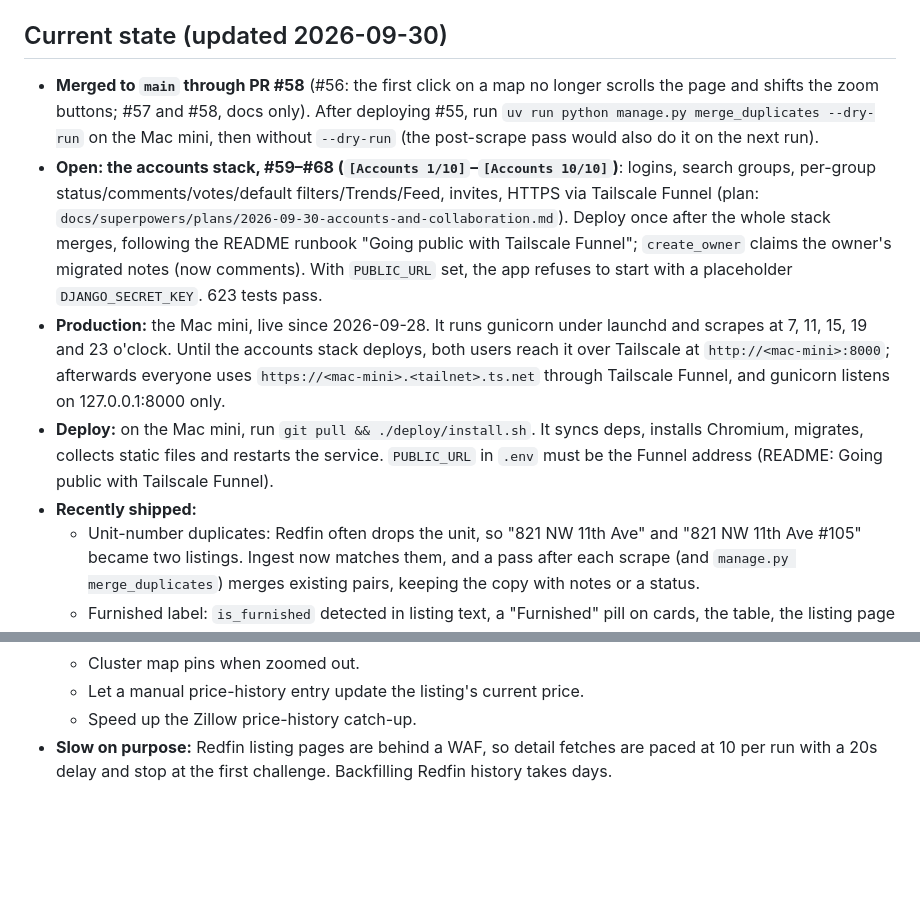
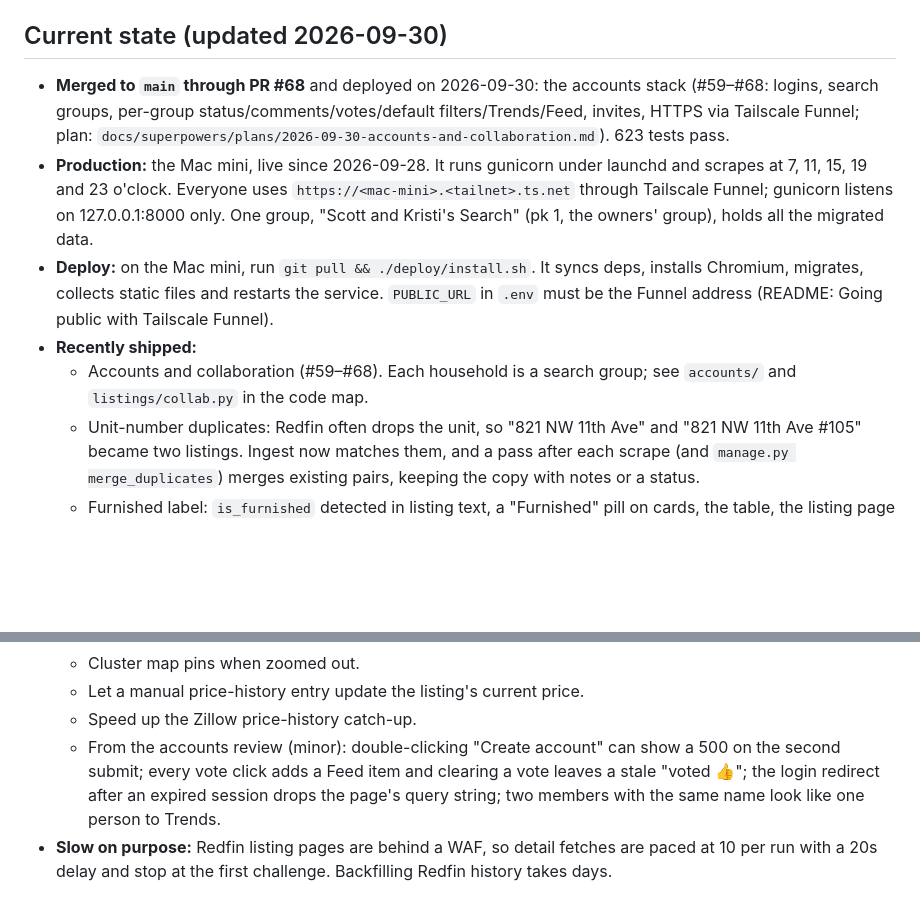
Before and after one commit to scotttam/condo-finder, a Markdown page: CLAUDE.md, 2 parts joined by grey strips. Rendered like a GitHub page; blank space fills up the shorter version.

```diff
--- a/CLAUDE.md
+++ b/CLAUDE.md
@@ -14,24 +14,20 @@ how to continue it.
 
 ## Current state (updated 2026-09-30)
 
-- **Merged to `main` through PR #58** (#56: the first click on a map no longer scrolls the page and shifts
-  the zoom buttons; #57 and #58, docs only). After deploying #55, run
-  `uv run python manage.py merge_duplicates --dry-run` on the Mac mini, then without `--dry-run` (the
-  post-scrape pass would also do it on the next run).
-- **Open: the accounts stack, #59–#68 (`[Accounts 1/10]`–`[Accounts 10/10]`)**: logins, search
-  groups, per-group status/comments/votes/default filters/Trends/Feed, invites, HTTPS via Tailscale
-  Funnel (plan: `docs/superpowers/plans/2026-09-30-accounts-and-collaboration.md`). Deploy once after
-  the whole stack merges, following the README runbook "Going public with Tailscale Funnel";
-  `create_owner` claims the owner's migrated notes (now comments). With `PUBLIC_URL` set, the app
-  refuses to start with a placeholder `DJANGO_SECRET_KEY`. 623 tests pass.
+- **Merged to `main` through PR #68** and deployed on 2026-09-30: the accounts stack (#59–#68: logins,
+  search groups, per-group status/comments/votes/default filters/Trends/Feed, invites, HTTPS via
+  Tailscale Funnel; plan: `docs/superpowers/plans/2026-09-30-accounts-and-collaboration.md`). 623 tests
+  pass.
 - **Production:** the Mac mini, live since 2026-09-28. It runs gunicorn under launchd and scrapes at
-  7, 11, 15, 19 and 23 o'clock. Until the accounts stack deploys, both users reach it over Tailscale at
-  `http://<mac-mini>:8000`; afterwards everyone uses `https://<mac-mini>.<tailnet>.ts.net` through
-  Tailscale Funnel, and gunicorn listens on 127.0.0.1:8000 only.
+  7, 11, 15, 19 and 23 o'clock. Everyone uses `https://<mac-mini>.<tailnet>.ts.net` through Tailscale
+  Funnel; gunicorn listens on 127.0.0.1:8000 only. One group, "Scott and Kristi's Search" (pk 1, the
+  owners' group), holds all the migrated data.
 - **Deploy:** on the Mac mini, run `git pull && ./deploy/install.sh`. It syncs deps, installs Chromium,
   migrates, collects static files and restarts the service. `PUBLIC_URL` in `.env` must be the Funnel
   address (README: Going public with Tailscale Funnel).
 - **Recently shipped:**
+  - Accounts and collaboration (#59–#68). Each household is a search group; see `accounts/` and
+    `listings/collab.py` in the code map.
   - Unit-number duplicates: Redfin often drops the unit, so "821 NW 11th Ave" and
     "821 NW 11th Ave #105" became two listings. Ingest now matches them, and a pass after each scrape
     (and `manage.py merge_duplicates`) merges existing pairs, keeping the copy with notes or a status.
@@ -48,6 +44,10 @@ how to continue it.
   - Cluster map pins when zoomed out.
   - Let a manual price-history entry update the listing's current price.
   - Speed up the Zillow price-history catch-up.
+  - From the accounts review (minor): double-clicking "Create account" can show a 500 on the second
+    submit; every vote click adds a Feed item and clearing a vote leaves a stale "voted 👍"; the login
+    redirect after an expired session drops the page's query string; two members with the same name
+    look like one person to Trends.
 - **Slow on purpose:** Redfin listing pages are behind a WAF, so detail fetches are paced at 10 per
   run with a 20s delay and stop at the first challenge. Backfilling Redfin history takes days.
 
```
Also changed, not shown: README.md (+5 -2 lines).
